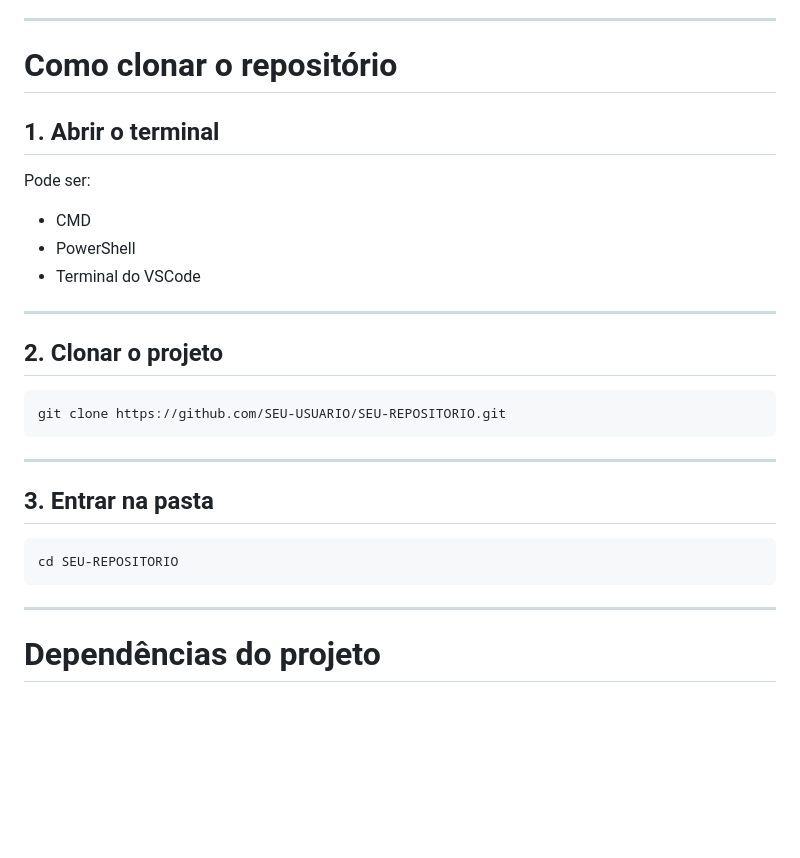
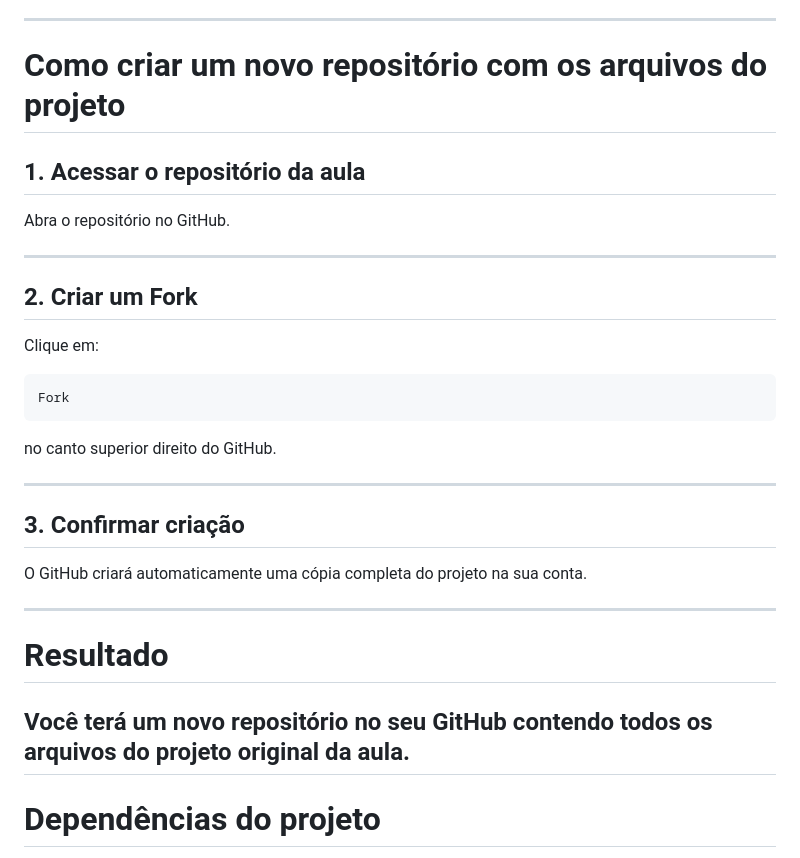
Before and after one commit to JeffersonTeles/aulaRenderRepositorio, a Markdown page: README.md, the part around the change. Drawn GitHub-style; blank space fills up the shorter version.

Commit message:
Ajuste readme2

````diff
--- a/README.md
+++ b/README.md
@@ -19,32 +19,35 @@ A aplicação permite:
 
 ---
 
-# Como clonar o repositório
+# Como criar um novo repositório com os arquivos do projeto
 
-## 1. Abrir o terminal
+## 1. Acessar o repositório da aula
 
-Pode ser:
-
-- CMD
-- PowerShell
-- Terminal do VSCode
+Abra o repositório no GitHub.
 
 ---
 
-## 2. Clonar o projeto
+## 2. Criar um Fork
 
-```bash
-git clone https://github.com/SEU-USUARIO/SEU-REPOSITORIO.git
+Clique em:
+
+```txt
+Fork
 ```
+
+no canto superior direito do GitHub.
 
 ---
 
-## 3. Entrar na pasta
+## 3. Confirmar criação
 
-```bash
-cd SEU-REPOSITORIO
-```
+O GitHub criará automaticamente uma cópia completa do projeto na sua conta.
 
+---
+
+# Resultado
+
+Você terá um novo repositório no seu GitHub contendo todos os arquivos do projeto original da aula.
 ---
 
 # Dependências do projeto
````
